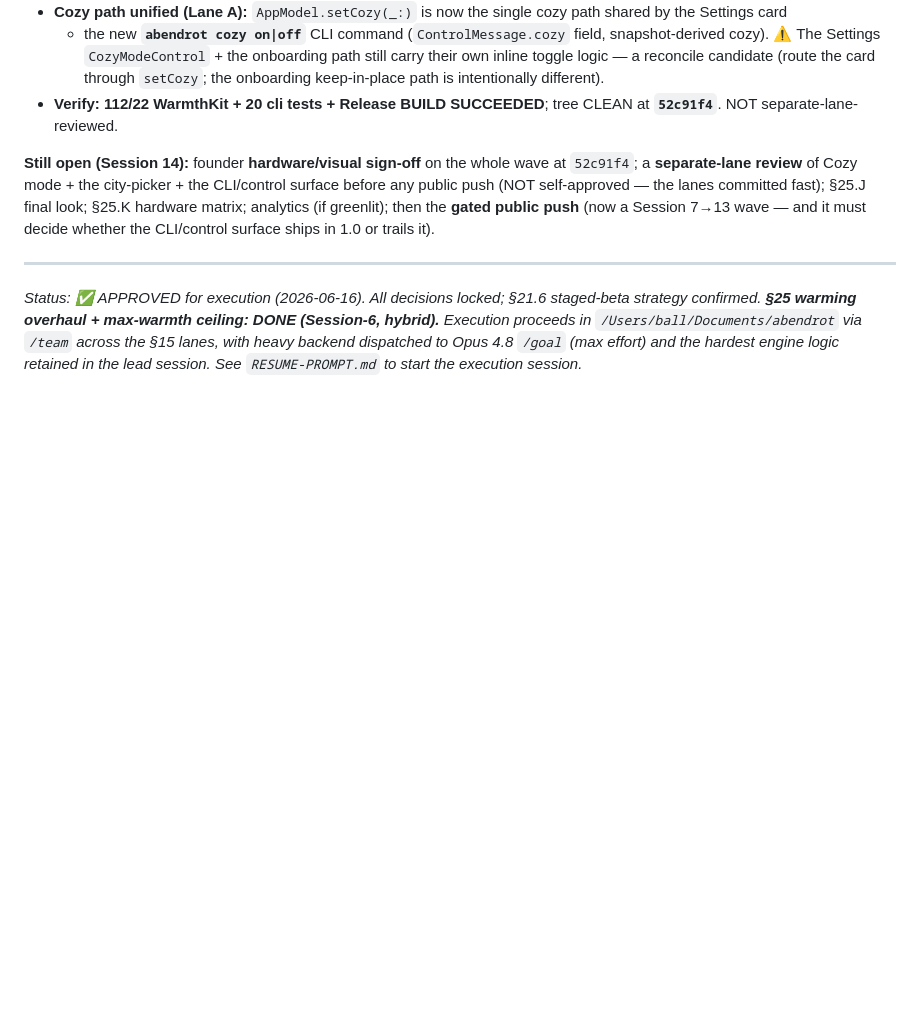
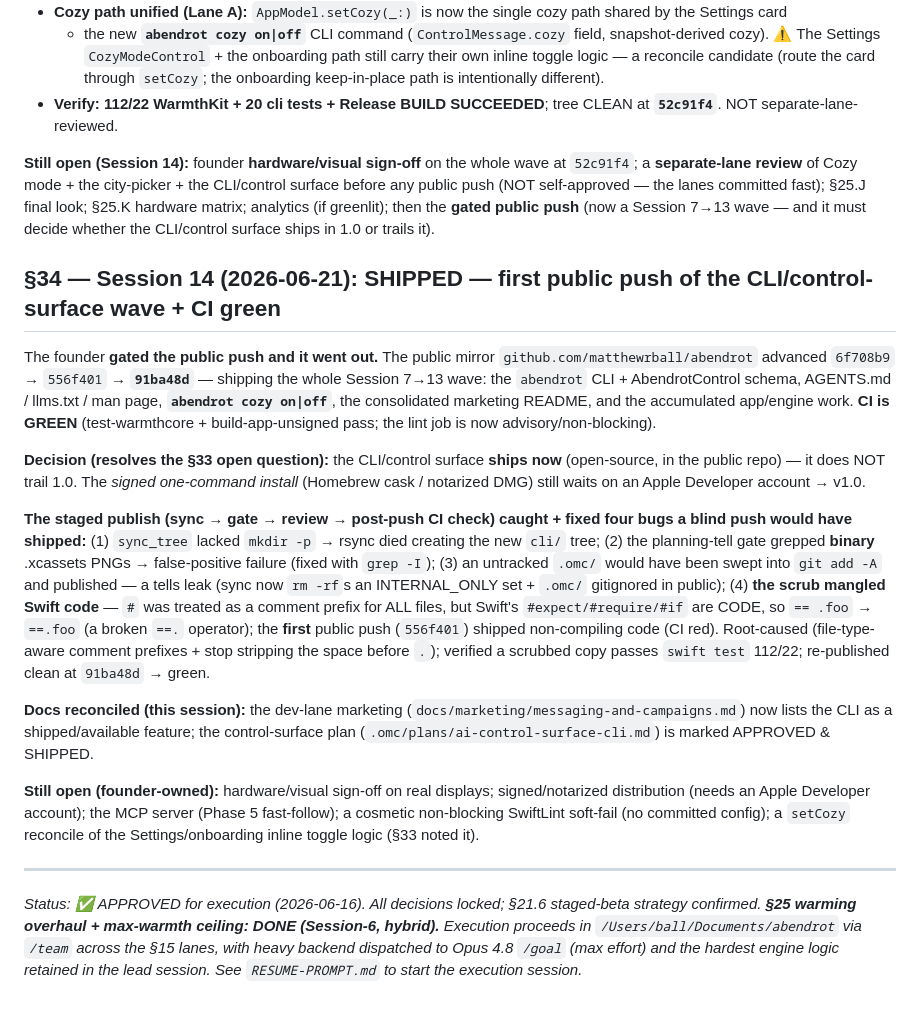
Before and after one commit to matthewrball/abendrot, a Markdown page: docs/abendrot-plan.md, the part around the change. Rendered like a GitHub page; blank space fills up the shorter version.

Commit message:
docs: reconcile marketing + plan with the shipped CLI (public HEAD 91ba48d, CI green)
The dev/AI marketing lane (messaging-and-campaigns.md) now lists the abendrot CLI as a shipped, open-source, available feature (build from source today) — signed one-command install + the MCP server stay labeled as v1.0/roadmap. The master plan gains §34 logging the first public push (6f708b9->556f401->91ba48d, CI green), the decision that the CLI ships now rather than trailing 1.0, and the four publish-pipeline bugs found+fixed (mkdir, binary-gate, .omc leak, the scrub mangling #expect). The control-surface plan header is marked APPROVED & SHIPPED.

```diff
--- a/docs/abendrot-plan.md
+++ b/docs/abendrot-plan.md
@@ -1313,6 +1313,35 @@ review** of Cozy mode + the city-picker + the CLI/control surface before any pub
 lanes committed fast); §25.J final look; §25.K hardware matrix; analytics (if greenlit); then the **gated public
 push** (now a Session 7→13 wave — and it must decide whether the CLI/control surface ships in 1.0 or trails it).
 
+## §34 — Session 14 (2026-06-21): SHIPPED — first public push of the CLI/control-surface wave + CI green
+
+The founder **gated the public push and it went out.** The public mirror `github.com/matthewrball/abendrot`
+advanced `6f708b9` → `556f401` → **`91ba48d`** — shipping the whole Session 7→13 wave: the `abendrot` CLI +
+AbendrotControl schema, AGENTS.md / llms.txt / man page, **`abendrot cozy on|off`**, the consolidated marketing
+README, and the accumulated app/engine work. **CI is GREEN** (test-warmthcore + build-app-unsigned pass; the lint
+job is now advisory/non-blocking).
+
+**Decision (resolves the §33 open question):** the CLI/control surface **ships now** (open-source, in the public
+repo) — it does NOT trail 1.0. The *signed one-command install* (Homebrew cask / notarized DMG) still waits on an
+Apple Developer account → v1.0.
+
+**The staged publish (sync → gate → review → post-push CI check) caught + fixed four bugs a blind push would have
+shipped:** (1) `sync_tree` lacked `mkdir -p` → rsync died creating the new `cli/` tree; (2) the planning-tell gate
+grepped **binary** .xcassets PNGs → false-positive failure (fixed with `grep -I`); (3) an untracked `.omc/` would
+have been swept into `git add -A` and published — a tells leak (sync now `rm -rf`s an INTERNAL_ONLY set + `.omc/`
+gitignored in public); (4) **the scrub mangled Swift code** — `#` was treated as a comment prefix for ALL files,
+but Swift's `#expect/#require/#if` are CODE, so `== .foo` → `==.foo` (a broken `==.` operator); the **first** public
+push (`556f401`) shipped non-compiling code (CI red). Root-caused (file-type-aware comment prefixes + stop stripping
+the space before `.`); verified a scrubbed copy passes `swift test` 112/22; re-published clean at `91ba48d` → green.
+
+**Docs reconciled (this session):** the dev-lane marketing (`docs/marketing/messaging-and-campaigns.md`) now lists
+the CLI as a shipped/available feature; the control-surface plan (`.omc/plans/ai-control-surface-cli.md`) is marked
+APPROVED & SHIPPED.
+
+**Still open (founder-owned):** hardware/visual sign-off on real displays; signed/notarized distribution (needs an
+Apple Developer account); the MCP server (Phase 5 fast-follow); a cosmetic non-blocking SwiftLint soft-fail (no
+committed config); a `setCozy` reconcile of the Settings/onboarding inline toggle logic (§33 noted it).
+
 ---
 
 *Status: ✅ APPROVED for execution (2026-06-16). All decisions locked; §21.6 staged-beta strategy confirmed. **§25 warming overhaul + max-warmth ceiling: DONE (Session-6, hybrid).** Execution proceeds in `/Users/ball/Documents/abendrot` via `/team` across the §15 lanes, with heavy backend dispatched to Opus 4.8 `/goal` (max effort) and the hardest engine logic retained in the lead session. See `RESUME-PROMPT.md` to start the execution session.*
```
Also changed, not shown: docs/marketing/messaging-and-campaigns.md (+5 -2 lines).
